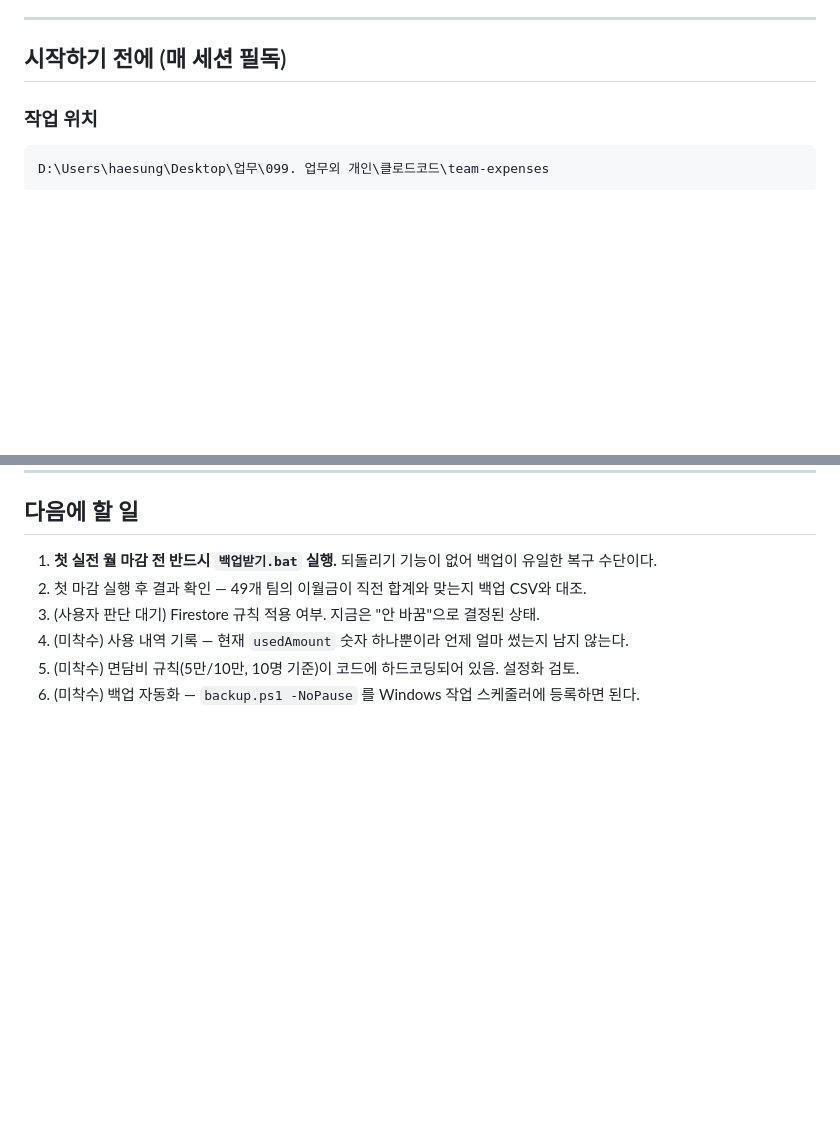
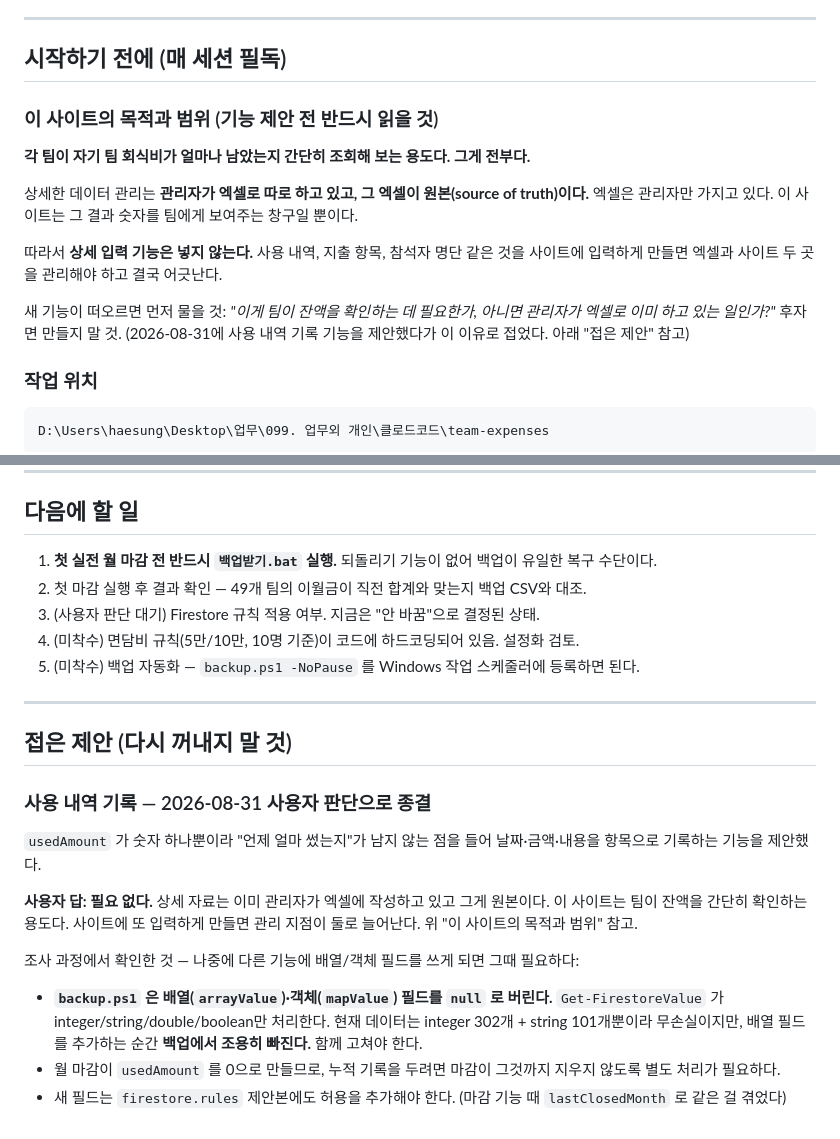
Before and after one commit to cruelhb/effortless-hotteok-2d3d11, a Markdown page: docs/팀별회식비_작업이력.md, 2 parts joined by grey strips. GitHub-like rendering; blank space fills up the shorter version.

Commit message:
docs: 사이트 범위(잔액 조회 전용) 명시 + 사용 내역 기록 제안 종결

````diff
--- a/docs/팀별회식비_작업이력.md
+++ b/docs/팀별회식비_작업이력.md
@@ -6,6 +6,20 @@
 ---
 
 ## 시작하기 전에 (매 세션 필독)
+
+### 이 사이트의 목적과 범위 (기능 제안 전 반드시 읽을 것)
+
+**각 팀이 자기 팀 회식비가 얼마나 남았는지 간단히 조회해 보는 용도다. 그게 전부다.**
+
+상세한 데이터 관리는 **관리자가 엑셀로 따로 하고 있고, 그 엑셀이 원본(source of truth)이다.**
+엑셀은 관리자만 가지고 있다. 이 사이트는 그 결과 숫자를 팀에게 보여주는 창구일 뿐이다.
+
+따라서 **상세 입력 기능은 넣지 않는다.** 사용 내역, 지출 항목, 참석자 명단 같은 것을
+사이트에 입력하게 만들면 엑셀과 사이트 두 곳을 관리해야 하고 결국 어긋난다.
+
+새 기능이 떠오르면 먼저 물을 것: *"이게 팀이 잔액을 확인하는 데 필요한가,
+아니면 관리자가 엑셀로 이미 하고 있는 일인가?"* 후자면 만들지 말 것.
+(2026-08-31에 사용 내역 기록 기능을 제안했다가 이 이유로 접었다. 아래 "접은 제안" 참고)
 
 ### 작업 위치
 ```
@@ -239,6 +253,28 @@ backups/                          백업 결과물 (git 제외, 비밀번호 포
    되돌리기 기능이 없어 백업이 유일한 복구 수단이다.
 2. 첫 마감 실행 후 결과 확인 — 49개 팀의 이월금이 직전 합계와 맞는지 백업 CSV와 대조.
 3. (사용자 판단 대기) Firestore 규칙 적용 여부. 지금은 "안 바꿈"으로 결정된 상태.
-4. (미착수) 사용 내역 기록 — 현재 `usedAmount` 숫자 하나뿐이라 언제 얼마 썼는지 남지 않는다.
-5. (미착수) 면담비 규칙(5만/10만, 10명 기준)이 코드에 하드코딩되어 있음. 설정화 검토.
-6. (미착수) 백업 자동화 — `backup.ps1 -NoPause` 를 Windows 작업 스케줄러에 등록하면 된다.
+4. (미착수) 면담비 규칙(5만/10만, 10명 기준)이 코드에 하드코딩되어 있음. 설정화 검토.
+5. (미착수) 백업 자동화 — `backup.ps1 -NoPause` 를 Windows 작업 스케줄러에 등록하면 된다.
+
+---
+
+## 접은 제안 (다시 꺼내지 말 것)
+
+### 사용 내역 기록 — 2026-08-31 사용자 판단으로 종결
+
+`usedAmount` 가 숫자 하나뿐이라 "언제 얼마 썼는지"가 남지 않는 점을 들어
+날짜·금액·내용을 항목으로 기록하는 기능을 제안했다.
+
+**사용자 답: 필요 없다.** 상세 자료는 이미 관리자가 엑셀에 작성하고 있고 그게 원본이다.
+이 사이트는 팀이 잔액을 간단히 확인하는 용도다. 사이트에 또 입력하게 만들면
+관리 지점이 둘로 늘어난다. 위 "이 사이트의 목적과 범위" 참고.
+
+조사 과정에서 확인한 것 — 나중에 다른 기능에 배열/객체 필드를 쓰게 되면 그때 필요하다:
+- **`backup.ps1` 은 배열(`arrayValue`)·객체(`mapValue`) 필드를 `null` 로 버린다.**
+  `Get-FirestoreValue` 가 integer/string/double/boolean만 처리한다.
+  현재 데이터는 integer 302개 + string 101개뿐이라 무손실이지만,
+  배열 필드를 추가하는 순간 **백업에서 조용히 빠진다.** 함께 고쳐야 한다.
+- 월 마감이 `usedAmount` 를 0으로 만들므로, 누적 기록을 두려면 마감이 그것까지
+  지우지 않도록 별도 처리가 필요하다.
+- 새 필드는 `firestore.rules` 제안본에도 허용을 추가해야 한다.
+  (마감 기능 때 `lastClosedMonth` 로 같은 걸 겪었다)
````
